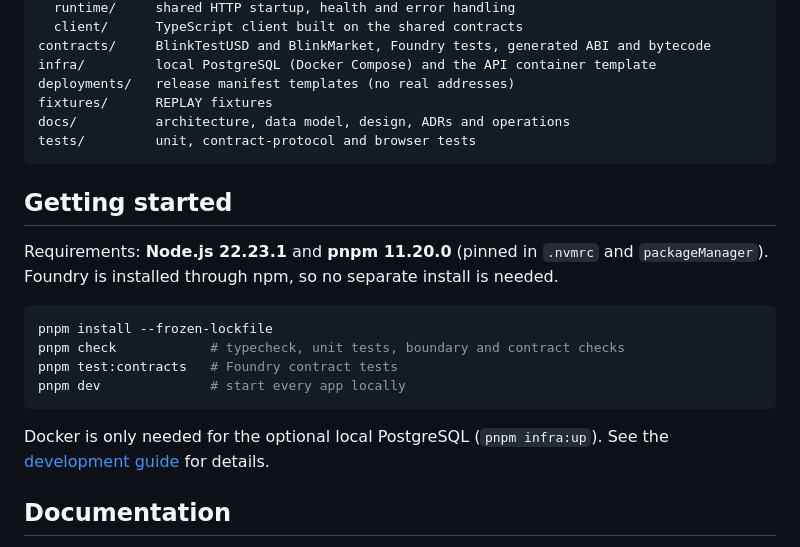
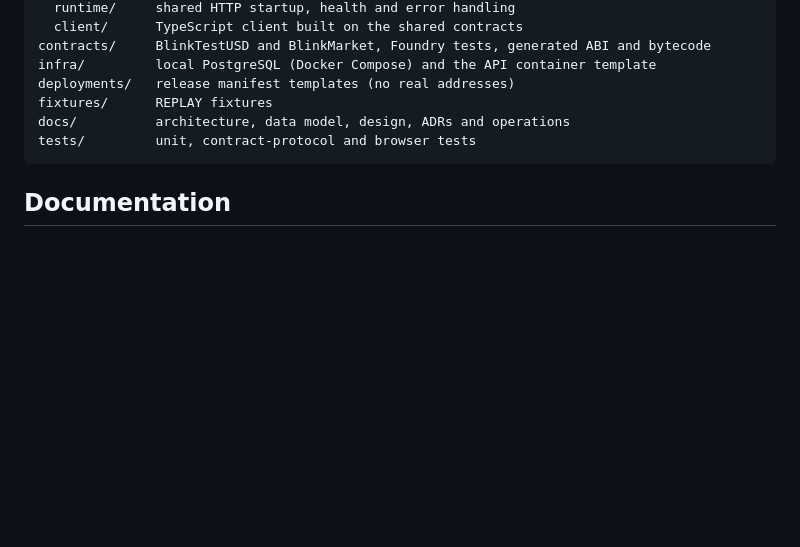
Before and after one commit to Blink-Markets/blinkmarket, a Markdown page: README.md, the part around the change. GitHub-like rendering; blank space fills up the shorter version.

Commit message:
docs: remove Getting started from the READMEs
Co-Authored-By: Claude Opus 5.5 (1M context) <noreply@anthropic.com>

````diff
--- a/README.md
+++ b/README.md
@@ -103,19 +103,6 @@ docs/          architecture, data model, design, ADRs and operations
 tests/         unit, contract-protocol and browser tests
 ```
 
-## Getting started
-
-Requirements: **Node.js 22.23.1** and **pnpm 11.20.0** (pinned in `.nvmrc` and `packageManager`). Foundry is installed through npm, so no separate install is needed.
-
-```sh
-pnpm install --frozen-lockfile
-pnpm check            # typecheck, unit tests, boundary and contract checks
-pnpm test:contracts   # Foundry contract tests
-pnpm dev              # start every app locally
-```
-
-Docker is only needed for the optional local PostgreSQL (`pnpm infra:up`). See the [development guide](docs/DEVELOPMENT.md) for details.
-
 ## Documentation
 
 - **[Docs site](https://blink-markets.github.io/blinkmarket/docs/)**: quickstart, concepts, API reference and a guide for agents. Every page is also available as Markdown.
````
Also changed, not shown: README.zh-TW.md (+0 -13 lines).
